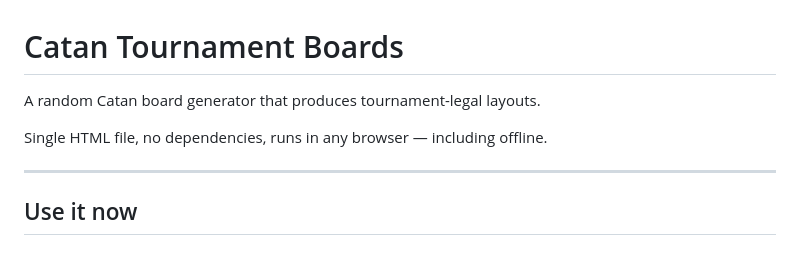
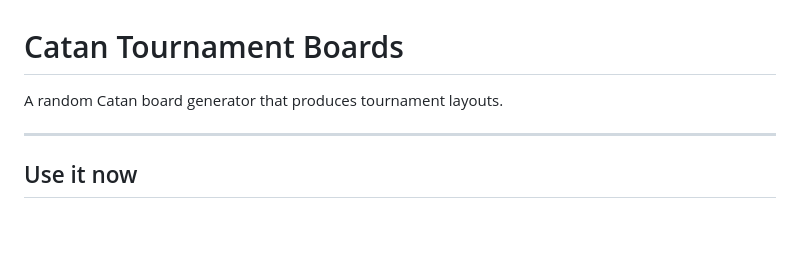
Before and after one commit to wesleyau/Catan-Board-Generator, a Markdown page: README.md, the part around the change. Rendered like a GitHub page; blank space fills up the shorter version.

Commit message:
Revise Catan board generator description
Updated description to clarify tournament legality.

```diff
--- a/README.md
+++ b/README.md
@@ -1,8 +1,6 @@
 # Catan Tournament Boards
 
-A random Catan board generator that produces tournament-legal layouts.
-
-Single HTML file, no dependencies, runs in any browser — including offline.
+A random Catan board generator that produces tournament layouts.
 
 ---
 
```
